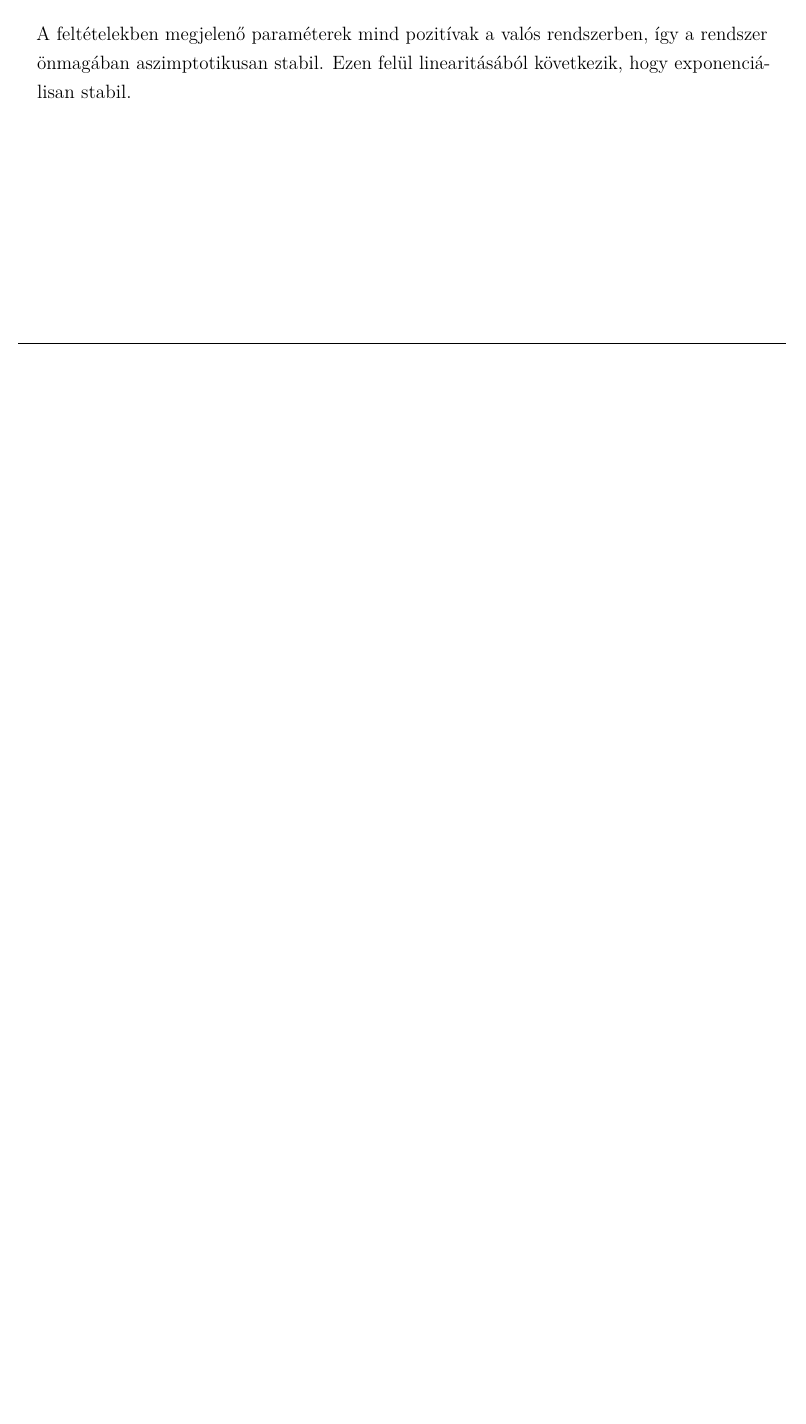
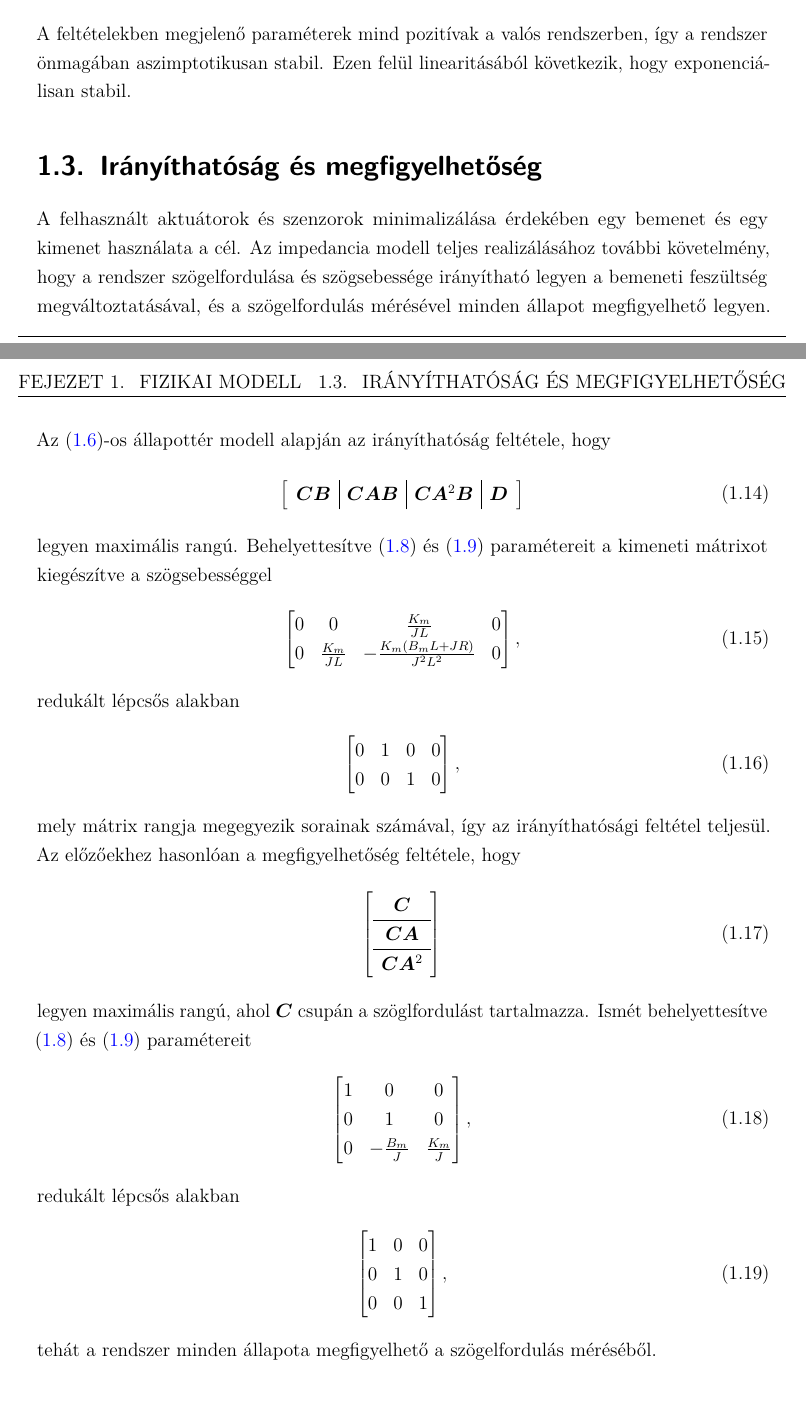
Before and after one commit to tsoos99dev/impedance_control_thesis, a LaTeX book (docs/impedance_control.tex, which reads docs/chapters/chapter_model.tex): part of page 23 of 45 before the commit and two parts of pages 23 and 24 of 45 after it, the two joined at a grey line, cut so that both start at the same text, the shorter picture padded with empty space. Compiled offline with pdfLaTeX.

Commit message:
Add section on controllability and observability

```diff
--- a/docs/chapters/chapter_model.tex
+++ b/docs/chapters/chapter_model.tex
@@ -136,6 +136,57 @@ alakja - segítségével a stabilitás szükséges és elégséges feltételei
 A feltételekben megjelenő paraméterek mind pozitívak a valós rendszerben, így a rendszer
 önmagában aszimptotikusan stabil. Ezen felül linearitásából következik, hogy exponenciálisan stabil.
 
+\section{Irányíthatóság és megfigyelhetőség}
+A felhasznált aktuátorok és szenzorok minimalizálása érdekében egy bemenet és egy kimenet használata a cél.
+Az impedancia modell teljes realizálásához további követelmény, hogy a rendszer szögelfordulása és szögsebessége
+irányítható legyen a bemeneti feszültség megváltoztatásával, és a szögelfordulás mérésével minden állapot
+megfigyelhető legyen. Az~\eqref{eq:state_space_generic}-os állapottér modell alapján az irányíthatóság feltétele, hogy
+\begin{align}
+    \left[\begin{array}{c|c|c|c}
+        \bm{CB} & \bm{CAB} & \bm C \bm A^2 \bm B & \bm D
+    \end{array}\right]
+\end{align}
+legyen maximális rangú. Behelyettesítve~\eqref{eq:state_space} és~\eqref{eq:state_space_out} paramétereit a kimeneti mátrixot kiegészítve a szögsebességgel
+\begin{align}
+    \begin{bmatrix}
+        0 & 0 & \frac{K_m}{JL} & 0 \\
+        0 & \frac{K_m}{JL} & -\frac{K_m\left(B_m L + JR\right)}{J^2L^2} & 0
+    \end{bmatrix},
+\end{align}
+redukált lépcsős alakban
+\begin{align}
+    \begin{bmatrix}
+        0 & 1 & 0 & 0 \\
+        0 & 0 & 1 & 0
+    \end{bmatrix},
+\end{align}
+mely mátrix rangja megegyezik sorainak számával, így az irányíthatósági feltétel teljesül. Az előzőekhez hasonlóan a
+megfigyelhetőség feltétele, hogy
+\begin{align}
+    \left[\begin{array}{c}
+        \bm{C} \\ \hline
+        \bm{CA} \\ \hline
+        \bm C \bm A^2
+    \end{array}\right]
+\end{align}
+legyen maximális rangú, ahol $\bm C$ csupán a szöglfordulást tartalmazza. Ismét behelyettesítve
+~\eqref{eq:state_space} és~\eqref{eq:state_space_out} paramétereit
+\begin{align}
+    \begin{bmatrix}
+        1 & 0 & 0 \\
+        0 & 1 & 0 \\
+        0 & -\frac{B_m}{J} & \frac{K_m}{J}
+    \end{bmatrix},
+\end{align}
+redukált lépcsős alakban
+\begin{align}
+    \begin{bmatrix}
+        1 & 0 & 0 \\
+        0 & 1 & 0 \\
+        0 & 0 & 1
+    \end{bmatrix},
+\end{align}
+tehát a rendszer minden állapota megfigyelhető a szögelfordulás méréséből.
 \chapter{Szabályozó modellezése}\label{chap:controller}
 
 \section{Impedancia modell}
```
Also changed, not shown: docs/chapters/chapter_model.tex (2 more changed lines), 1 other file.
